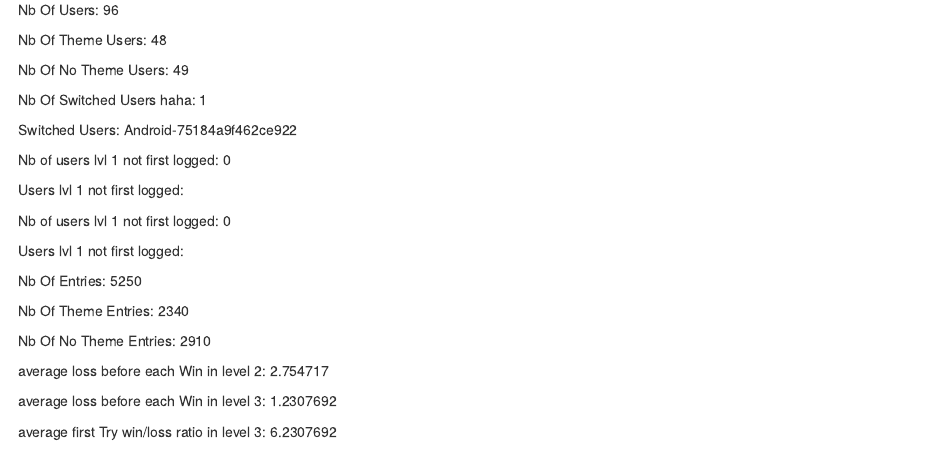
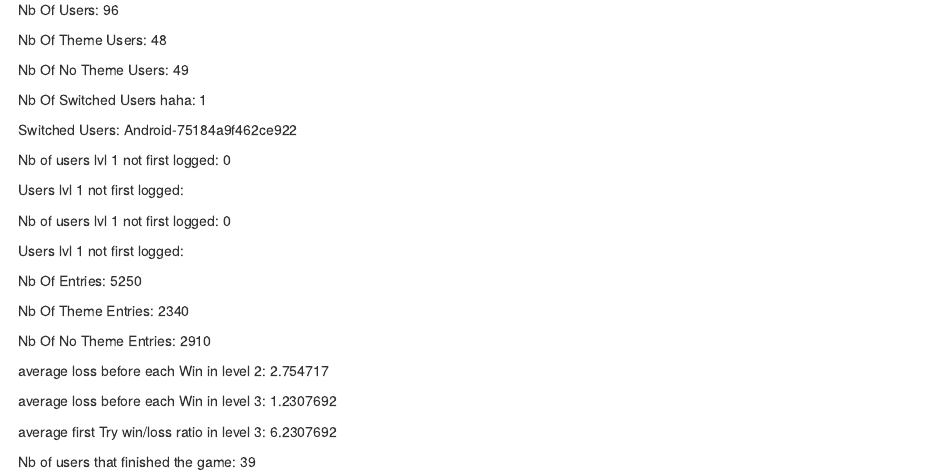
Before and after one commit to Robbec/Openbaar-Vervoer, an R Markdown document (userStudy/User study.Rmd): the page in a window 1100 px wide, from 3990 px down. Rendered offline with R 4.5, knitr and Pandoc, with nearby package versions.

Commit message:
added finished users to html

```diff
--- a/userStudy/User study.Rmd
+++ b/userStudy/User study.Rmd
@@ -129,3 +130,5 @@
 average loss before each Win in level 3: `r meanLevel3$n[[1]]`
 
 average first Try win/loss ratio in level 3: `r nbOfFirstTryLevel3Win/nbOfFirstTryLevel3Loss`
+
+Nb of users that finished the game: `r usersFinishedLevel9`
```
Also changed, not shown: userStudy/User_study.html, userStudy/User study.Rmd (1 more changed lines).
